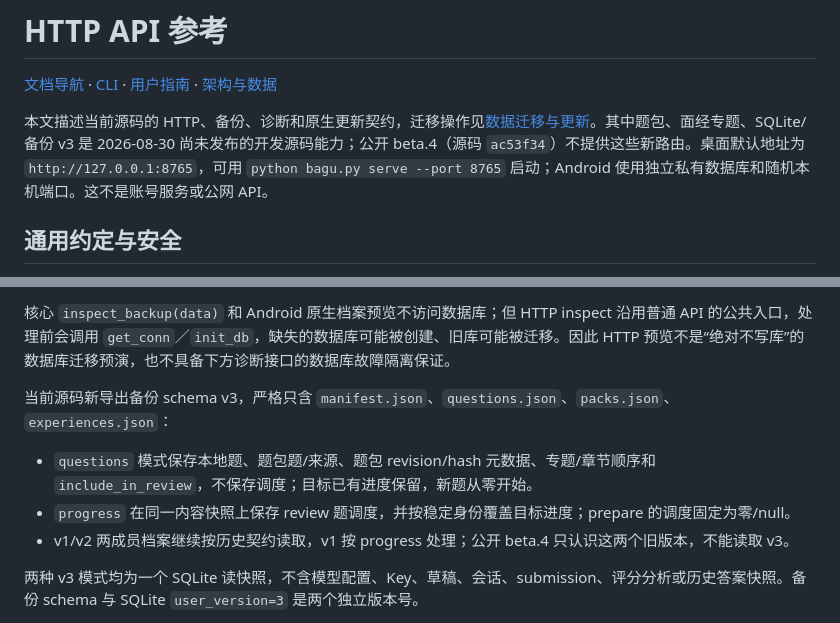
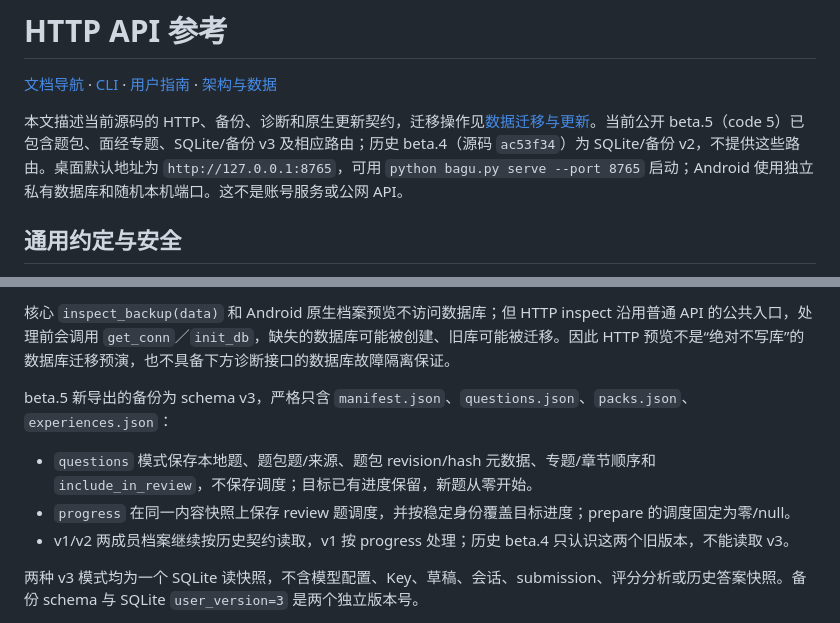
Before and after one commit to InGnIJM/AI-Bagu, a Markdown page: docs/api.md, 2 parts joined by grey strips. GitHub-like rendering.

```diff
--- a/docs/api.md
+++ b/docs/api.md
@@ -2,7 +2,7 @@
 
 [文档导航](README.md) · [CLI](cli.md) · [用户指南](user-guide.md) · [架构与数据](architecture.md)
 
-本文描述当前源码的 HTTP、备份、诊断和原生更新契约，迁移操作见[数据迁移与更新](data-transfer-and-updates.md)。其中题包、面经专题、SQLite/备份 v3 是 2026-08-30 尚未发布的开发源码能力；公开 beta.4（源码 `ac53f34`）不提供这些新路由。桌面默认地址为 `http://127.0.0.1:8765`，可用 `python bagu.py serve --port 8765` 启动；Android 使用独立私有数据库和随机本机端口。这不是账号服务或公网 API。
+本文描述当前源码的 HTTP、备份、诊断和原生更新契约，迁移操作见[数据迁移与更新](data-transfer-and-updates.md)。当前公开 beta.5（code 5）已包含题包、面经专题、SQLite/备份 v3 及相应路由；历史 beta.4（源码 `ac53f34`）为 SQLite/备份 v2，不提供这些路由。桌面默认地址为 `http://127.0.0.1:8765`，可用 `python bagu.py serve --port 8765` 启动；Android 使用独立私有数据库和随机本机端口。这不是账号服务或公网 API。
 
 ## 通用约定与安全
 
@@ -196,11 +196,11 @@ CSV 请求为 `{"content":"category,question,answer,url\n..."}`，不是 multipa
 
 核心 `inspect_backup(data)` 和 Android 原生档案预览不访问数据库；但 HTTP inspect 沿用普通 API 的公共入口，处理前会调用 `get_conn`／`init_db`，缺失的数据库可能被创建、旧库可能被迁移。因此 HTTP 预览不是“绝对不写库”的数据库迁移预演，也不具备下方诊断接口的数据库故障隔离保证。
 
-当前源码新导出备份 schema v3，严格只含 `manifest.json`、`questions.json`、`packs.json`、`experiences.json`：
+beta.5 新导出的备份为 schema v3，严格只含 `manifest.json`、`questions.json`、`packs.json`、`experiences.json`：
 
 - `questions` 模式保存本地题、题包题/来源、题包 revision/hash 元数据、专题/章节顺序和 `include_in_review`，不保存调度；目标已有进度保留，新题从零开始。
 - `progress` 在同一内容快照上保存 review 题调度，并按稳定身份覆盖目标进度；prepare 的调度固定为零/null。
-- v1/v2 两成员档案继续按历史契约读取，v1 按 progress 处理；公开 beta.4 只认识这两个旧版本，不能读取 v3。
+- v1/v2 两成员档案继续按历史契约读取，v1 按 progress 处理；历史 beta.4 只认识这两个旧版本，不能读取 v3。
 
 两种 v3 模式均为一个 SQLite 读快照，不含模型配置、Key、草稿、会话、submission、评分分析或历史答案快照。备份 schema 与 SQLite `user_version=3` 是两个独立版本号。
 
```
Also changed, not shown: docs/architecture.md (+1 -1 lines), docs/cli.md (+1 -1 lines).
